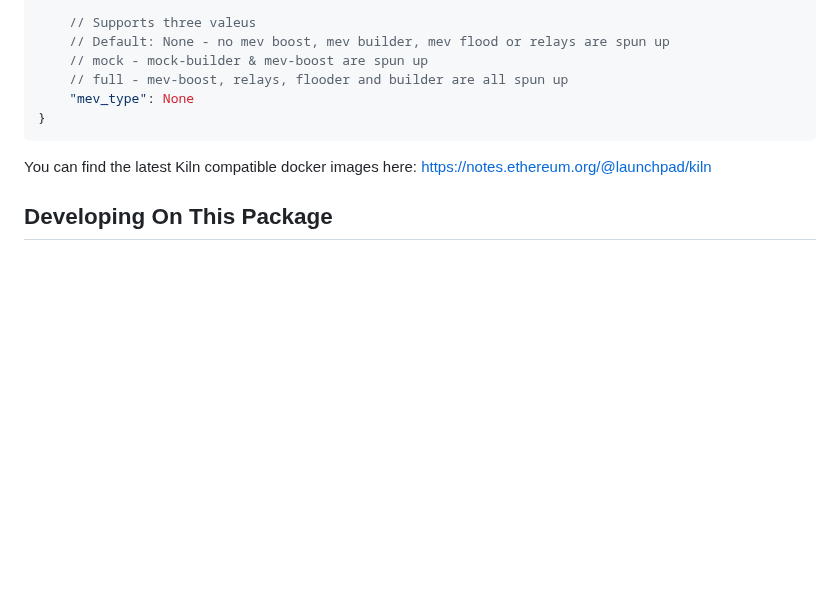
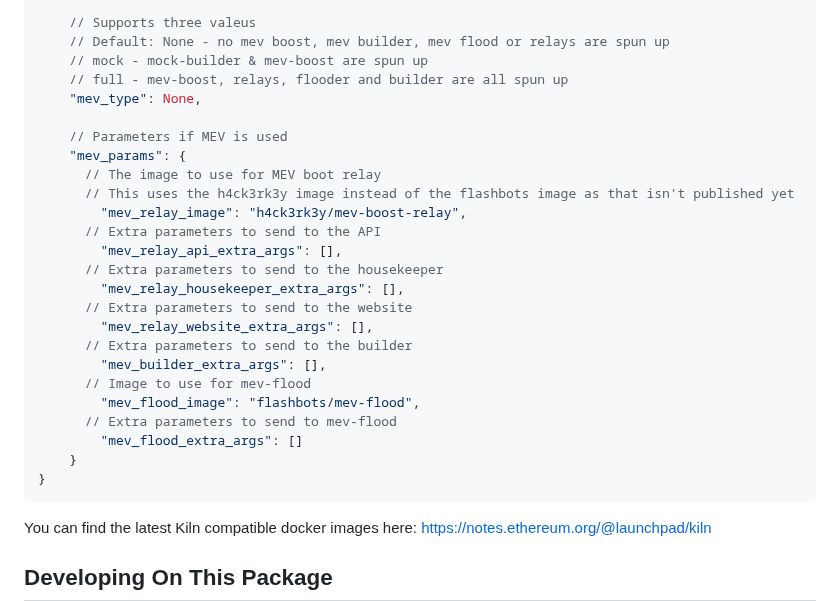
Before and after one commit to ethpandaops/ethereum-package, a Markdown page: README.md, the part around the change. Drawn GitHub-style; folded sections open; blank space fills up the shorter version.

````diff
--- a/README.md
+++ b/README.md
@@ -180,7 +180,26 @@ To configure the package behaviour, you can modify your `eth2-package-params.yam
     // Default: None - no mev boost, mev builder, mev flood or relays are spun up
     // mock - mock-builder & mev-boost are spun up
     // full - mev-boost, relays, flooder and builder are all spun up
-    "mev_type": None
+    "mev_type": None,
+
+    // Parameters if MEV is used
+    "mev_params": {
+      // The image to use for MEV boot relay
+      // This uses the h4ck3rk3y image instead of the flashbots image as that isn't published yet
+		"mev_relay_image": "h4ck3rk3y/mev-boost-relay",
+      // Extra parameters to send to the API
+		"mev_relay_api_extra_args": [],
+      // Extra parameters to send to the housekeeper
+		"mev_relay_housekeeper_extra_args": [],
+      // Extra parameters to send to the website
+		"mev_relay_website_extra_args": [],
+      // Extra parameters to send to the builder
+		"mev_builder_extra_args": [],
+      // Image to use for mev-flood
+		"mev_flood_image": "flashbots/mev-flood",
+      // Extra parameters to send to mev-flood
+		"mev_flood_extra_args": []
+    }
 }
 ```
 
````
